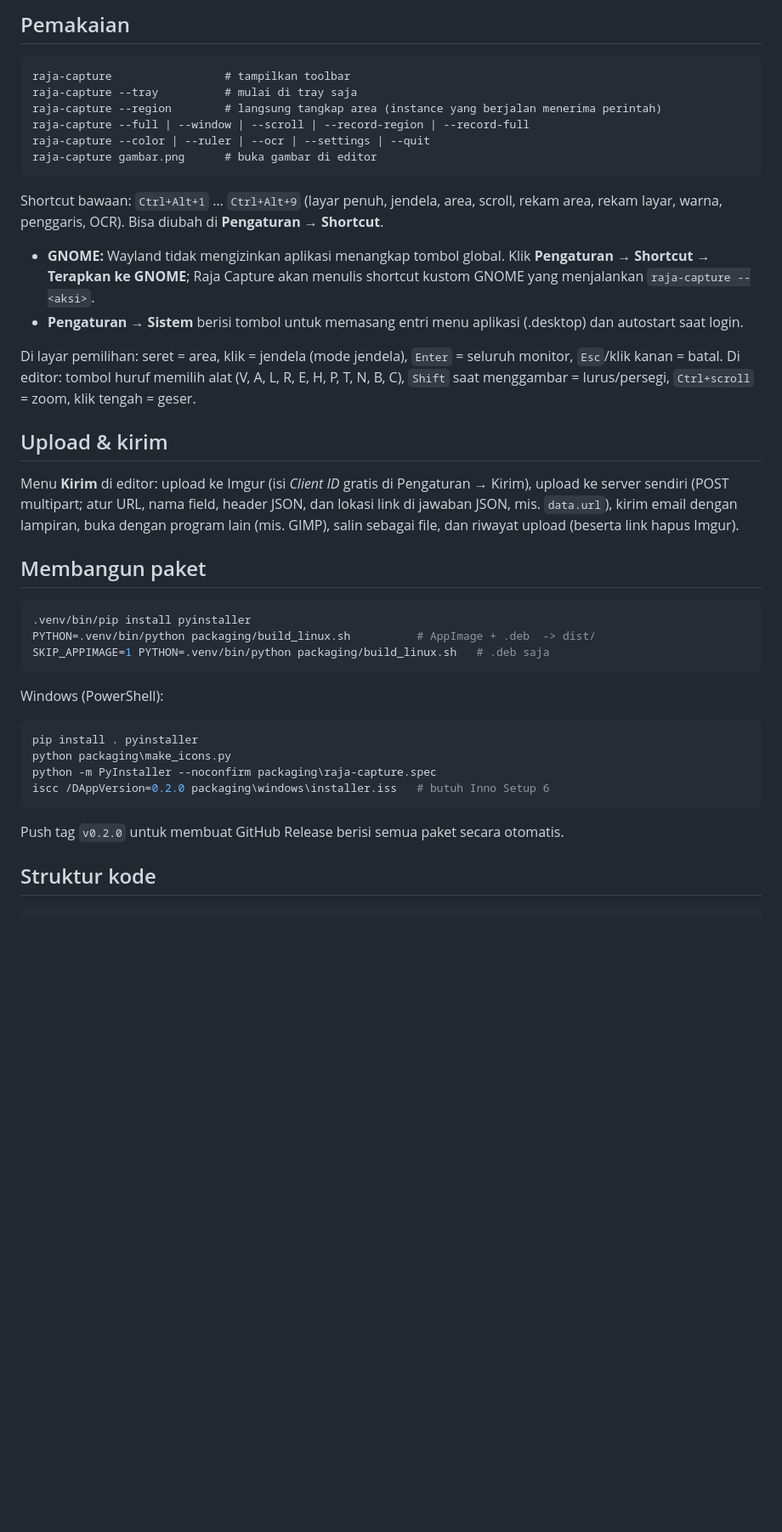
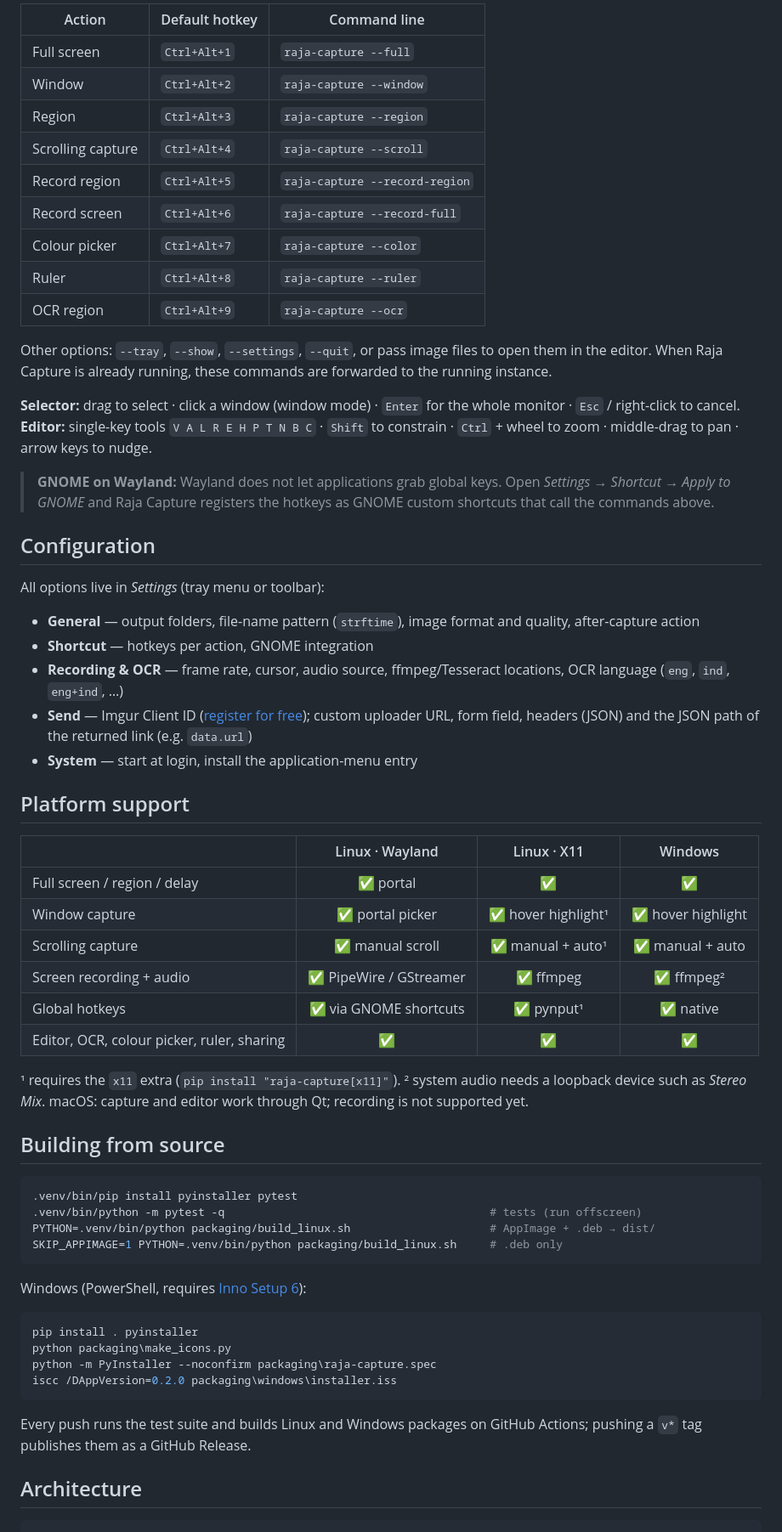
Before and after one commit to firexsantos/raja-capture, a Markdown page: README.md, the part around one of its changes. Shown at 85% size. GitHub-like rendering; blank space fills up the shorter version.

````diff
--- a/README.md
+++ b/README.md
@@ -51,55 +130,73 @@ Dependensi sistem:
 
-## Pemakaian
+| Action | Default hotkey | Command line |
+|---|---|---|
+| Full screen | `Ctrl+Alt+1` | `raja-capture --full` |
+| Window | `Ctrl+Alt+2` | `raja-capture --window` |
+| Region | `Ctrl+Alt+3` | `raja-capture --region` |
+| Scrolling capture | `Ctrl+Alt+4` | `raja-capture --scroll` |
+| Record region | `Ctrl+Alt+5` | `raja-capture --record-region` |
+| Record screen | `Ctrl+Alt+6` | `raja-capture --record-full` |
+| Colour picker | `Ctrl+Alt+7` | `raja-capture --color` |
+| Ruler | `Ctrl+Alt+8` | `raja-capture --ruler` |
+| OCR region | `Ctrl+Alt+9` | `raja-capture --ocr` |
 
-```
-raja-capture                 # tampilkan toolbar
-raja-capture --tray          # mulai di tray saja
-raja-capture --region        # langsung tangkap area (instance yang berjalan menerima perintah)
-raja-capture --full | --window | --scroll | --record-region | --record-full
-raja-capture --color | --ruler | --ocr | --settings | --quit
-raja-capture gambar.png      # buka gambar di editor
+Other options: `--tray`, `--show`, `--settings`, `--quit`, or pass image files to open them in the editor.
+When Raja Capture is already running, these commands are forwarded to the running instance.
+
+**Selector:** drag to select · click a window (window mode) · `Enter` for the whole monitor · `Esc` / right-click to cancel.
+**Editor:** single-key tools `V A L R E H P T N B C` · `Shift` to constrain · `Ctrl` + wheel to zoom · middle-drag to pan · arrow keys to nudge.
+
+> **GNOME on Wayland:** Wayland does not let applications grab global keys. Open
+> *Settings → Shortcut → Apply to GNOME* and Raja Capture registers the hotkeys as
+> GNOME custom shortcuts that call the commands above.
+
+## Configuration
+
+All options live in *Settings* (tray menu or toolbar):
+
+- **General** — output folders, file-name pattern (`strftime`), image format and quality, after-capture action
+- **Shortcut** — hotkeys per action, GNOME integration
+- **Recording & OCR** — frame rate, cursor, audio source, ffmpeg/Tesseract locations, OCR language (`eng`, `ind`, `eng+ind`, …)
+- **Send** — Imgur Client ID ([register for free](https://api.imgur.com/oauth2/addclient)); custom uploader URL, form field, headers (JSON) and the JSON path of the returned link (e.g. `data.url`)
+- **System** — start at login, install the application-menu entry
+
+## Platform support
+
+| | Linux · Wayland | Linux · X11 | Windows |
+|---|:---:|:---:|:---:|
+| Full screen / region / delay | ✅ portal | ✅ | ✅ |
+| Window capture | ✅ portal picker | ✅ hover highlight¹ | ✅ hover highlight |
+| Scrolling capture | ✅ manual scroll | ✅ manual + auto¹ | ✅ manual + auto |
+| Screen recording + audio | ✅ PipeWire / GStreamer | ✅ ffmpeg | ✅ ffmpeg² |
+| Global hotkeys | ✅ via GNOME shortcuts | ✅ pynput¹ | ✅ native |
+| Editor, OCR, colour picker, ruler, sharing | ✅ | ✅ | ✅ |
+
+¹ requires the `x11` extra (`pip install "raja-capture[x11]"`).
+² system audio needs a loopback device such as *Stereo Mix*.
+macOS: capture and editor work through Qt; recording is not supported yet.
+
+## Building from source
+
+```bash
+.venv/bin/pip install pyinstaller pytest
+.venv/bin/python -m pytest -q                                        # tests (run offscreen)
+PYTHON=.venv/bin/python packaging/build_linux.sh                     # AppImage + .deb → dist/
+SKIP_APPIMAGE=1 PYTHON=.venv/bin/python packaging/build_linux.sh     # .deb only
 ```
 
-Shortcut bawaan: `Ctrl+Alt+1` … `Ctrl+Alt+9` (layar penuh, jendela, area, scroll, rekam
-area, rekam layar, warna, penggaris, OCR). Bisa diubah di **Pengaturan → Shortcut**.
-
-* **GNOME:** Wayland tidak mengizinkan aplikasi menangkap tombol global. Klik
-  **Pengaturan → Shortcut → Terapkan ke GNOME**; Raja Capture akan menulis shortcut kustom
-  GNOME yang menjalankan `raja-capture --<aksi>`.
-* **Pengaturan → Sistem** berisi tombol untuk memasang entri menu aplikasi (.desktop) dan
-  autostart saat login.
-
-Di layar pemilihan: seret = area, klik = jendela (mode jendela), `Enter` = seluruh monitor,
-`Esc`/klik kanan = batal. Di editor: tombol huruf memilih alat (V, A, L, R, E, H, P, T, N, B, C),
-`Shift` saat menggambar = lurus/persegi, `Ctrl+scroll` = zoom, klik tengah = geser.
-
-## Upload & kirim
-
-Menu **Kirim** di editor: upload ke Imgur (isi *Client ID* gratis di Pengaturan → Kirim),
-upload ke server sendiri (POST multipart; atur URL, nama field, header JSON, dan lokasi link
-di jawaban JSON, mis. `data.url`), kirim email dengan lampiran, buka dengan program lain
-(mis. GIMP), salin sebagai file, dan riwayat upload (beserta link hapus Imgur).
-
-## Membangun paket
-
-```bash
-.venv/bin/pip install pyinstaller
-PYTHON=.venv/bin/python packaging/build_linux.sh          # AppImage + .deb  -> dist/
-SKIP_APPIMAGE=1 PYTHON=.venv/bin/python packaging/build_linux.sh   # .deb saja
-```
-
-Windows (PowerShell):
+Windows (PowerShell, requires [Inno Setup 6](https://jrsoftware.org/isinfo.php)):
 
 ```powershell
 pip install . pyinstaller
 python packaging\make_icons.py
 python -m PyInstaller --noconfirm packaging\raja-capture.spec
-iscc /DAppVersion=0.2.0 packaging\windows\installer.iss   # butuh Inno Setup 6
+iscc /DAppVersion=0.2.0 packaging\windows\installer.iss
 ```
 
-Push tag `v0.2.0` untuk membuat GitHub Release berisi semua paket secara otomatis.
+Every push runs the test suite and builds Linux and Windows packages on GitHub
+Actions; pushing a `v*` tag publishes them as a GitHub Release.
 
-## Struktur kode
+## Architecture
 
 ```
 raja_capture/
````
Also changed, not shown: other parts of README.md (+139 -57 lines), docs/assets/editor.png (added), docs/assets/select.png (added), docs/assets/toolbar.png (added), 9 other files.
